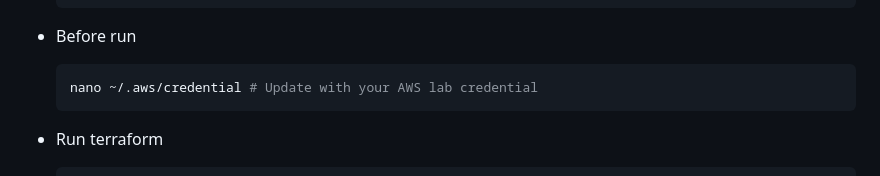
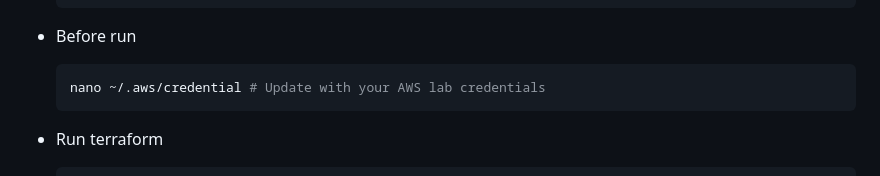
Before and after one commit to BolaWagdy/QR-flask-app, a Markdown page: README.md, the part around the change. Drawn GitHub-style.

````diff
--- a/README.md
+++ b/README.md
@@ -229,7 +229,7 @@ docker run -p8080:8080 app_py
 - Before run
 
     ```bash
-    nano ~/.aws/credential # Update with your AWS lab credential
+    nano ~/.aws/credential # Update with your AWS lab credentials
     ```
 
 - Run terraform
````
